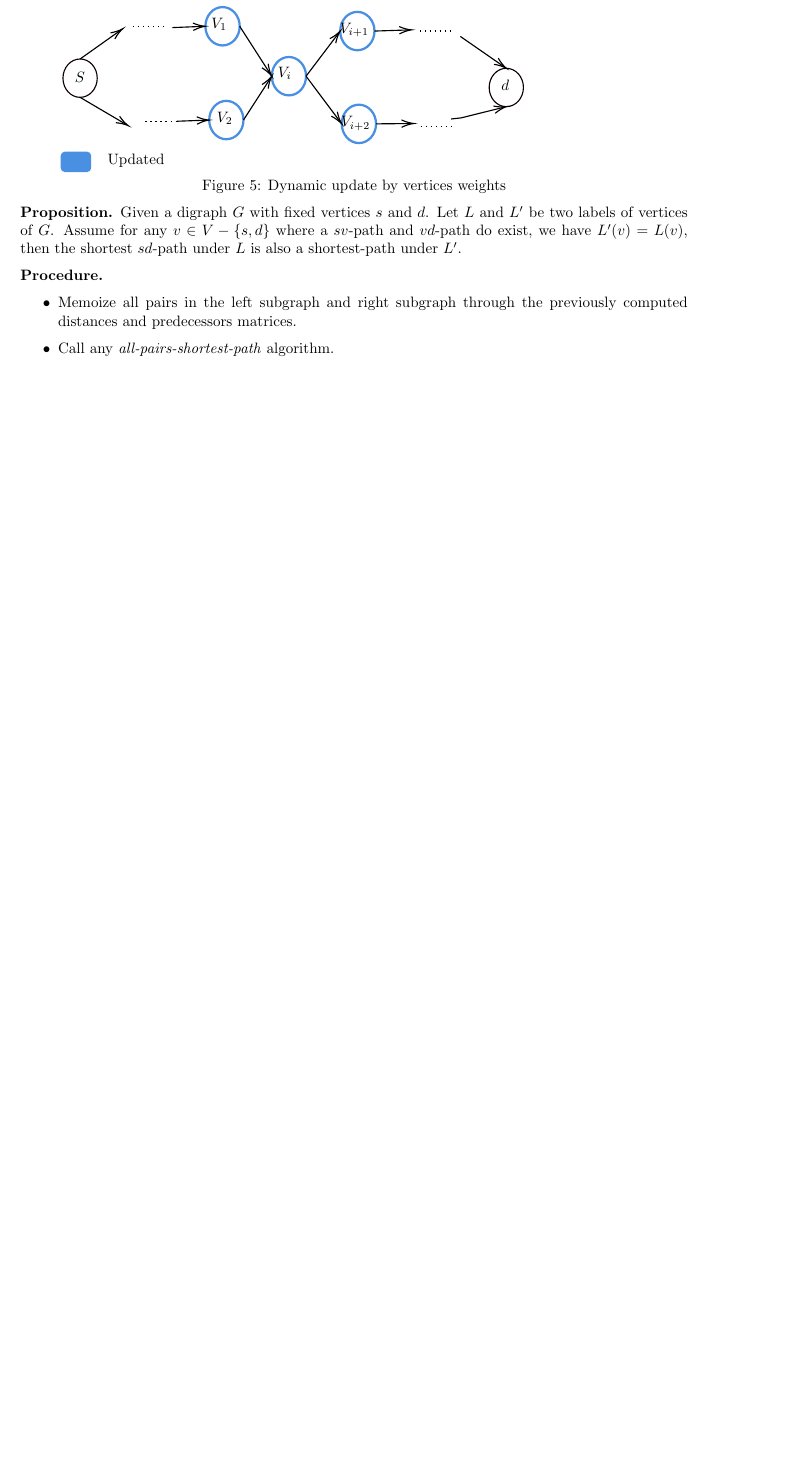
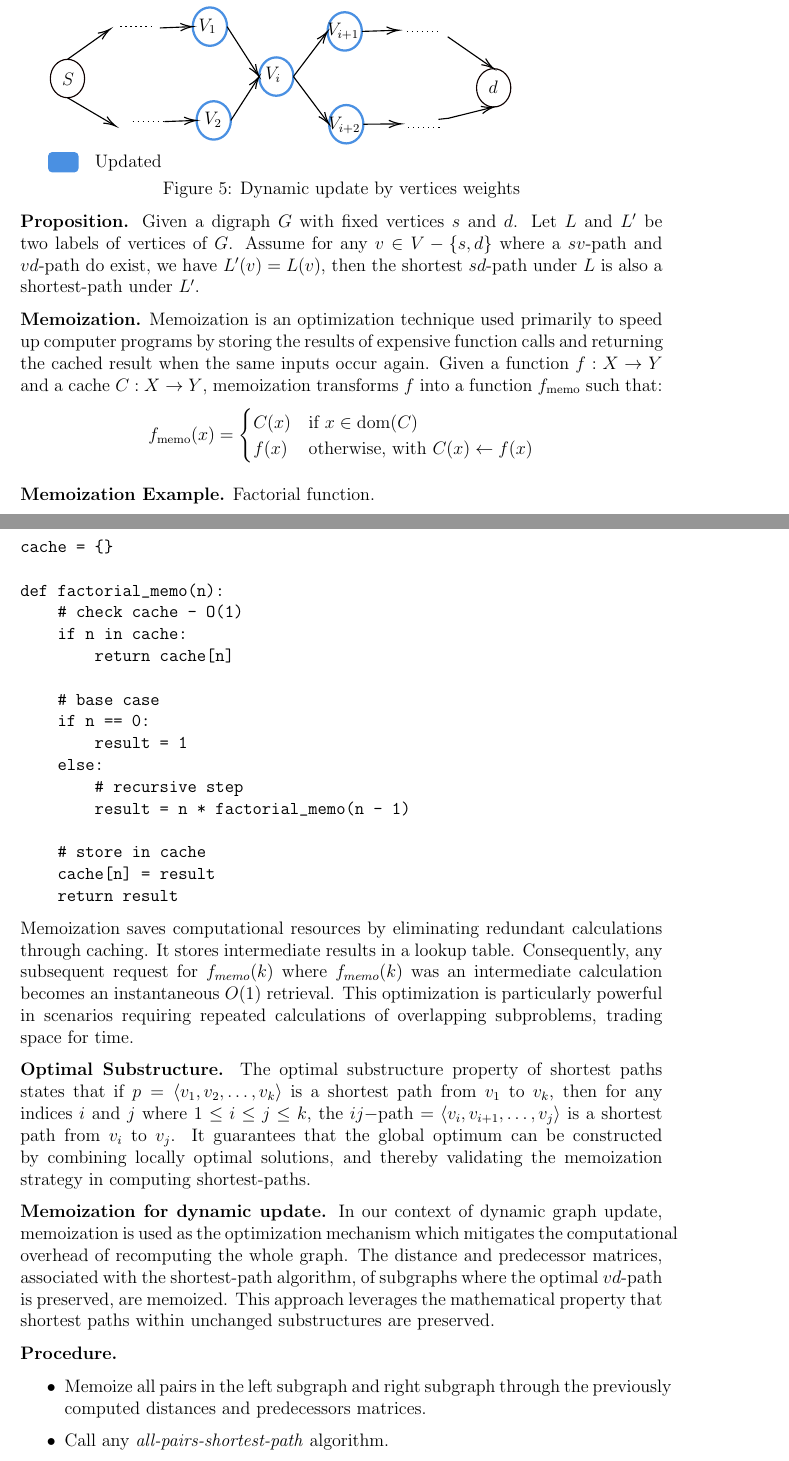
Before and after one commit to mostafatouny/uncertainty-paper, a LaTeX paper (main.tex, which reads section/algorithm.tex): part of page 12 of 21 before the commit and two parts of pages 14 and 15 of 25 after it, the two joined at a grey line, cut so that both start at the same text, the shorter picture padded with empty space. Compiled offline with pdfLaTeX.

Commit message:
Sun May  3 02:59:10 PM EEST 2026

```diff
--- a/main.tex
+++ b/main.tex
@@ -1,5 +1,5 @@
-% \documentclass[12pt, a4paper]{article}
-\documentclass[draft]{article}
+\documentclass[12pt, a4paper]{article}
+% \documentclass[draft]{article}
 
 % packages and setup
 \usepackage{myStyle}
--- a/section/algorithm.tex
+++ b/section/algorithm.tex
@@ -178,6 +178,42 @@ Induction step. Assume the statement is true for $k \geq 0$. By hypothesis we ha
 
 %\textit{Proof.} Let $\Delta = ((L'(s) - L(s) + (L'(d) - L(d))$ be the net weight change of vertices $s$ and $d$. Then for any path $p_i$, its new weight is $L'(p_i) = L(p_i) + \Delta$. It follows a minimal-weight path $p_k$ is preserved. Indeed, if we have real numbers $a_1, a_2, \dots, a_k$ with minimum $a_k$, then $(a_k + \Delta)$ would be a minimum of $(a_1 + \Delta), \dots, (a_k + \Delta)$.
 
+\textbf{Memoization.} Memoization is an optimization technique used primarily to speed up computer programs by storing the results of expensive function calls and returning the cached result when the same inputs occur again. Given a function $f: X \to Y$ and a cache $C: X \to Y$, memoization transforms $f$ into a function $f_{\text{memo}}$ such that:
+\begin{align*}
+  f_{\text{memo}}(x) =
+  \begin{cases}
+  C(x) & \text{if } x \in \text{dom}(C) \\
+  f(x) & \text{otherwise, with } C(x) \leftarrow f(x)
+  \end{cases}
+\end{align*}
+
+\textbf{Memoization Example.} Factorial function.
+\begin{verbatim}
+cache = {}
+
+def factorial_memo(n):
+    # check cache - O(1)
+    if n in cache:
+        return cache[n]
+
+    # base case
+    if n == 0:
+        result = 1
+    else:
+        # recursive step
+        result = n * factorial_memo(n - 1)
+
+    # store in cache
+    cache[n] = result
+    return result
+\end{verbatim}
+
+Memoization saves computational resources by eliminating redundant calculations through caching. It stores intermediate results in a lookup table. Consequently, any subsequent request for $f_{memo}(k)$ where $f_{memo}(k)$ was an intermediate calculation becomes an instantaneous $O(1)$ retrieval. This optimization is particularly powerful in scenarios requiring repeated calculations of overlapping subproblems, trading space for time.
+
+\textbf{Optimal Substructure.} The optimal substructure property of shortest paths states that if $p = \langle v_1, v_2, \dots, v_k \rangle$ is a shortest path from $v_1$ to $v_k$, then for any indices $i$ and $j$ where $1 \le i \le j \le k$, the $ij-$path $= \langle v_i, v_{i+1}, \dots, v_j \rangle$ is a shortest path from $v_i$ to $v_j$. It guarantees that the global optimum can be constructed by combining locally optimal solutions, and thereby validating the memoization strategy in computing shortest-paths.
+
+\textbf{Memoization for dynamic update.} In our context of dynamic graph update, memoization is used as the optimization mechanism which mitigates the computational overhead of recomputing the whole graph. The distance and predecessor matrices, associated with the shortest-path algorithm, of subgraphs where the optimal $vd$-path is preserved, are memoized. This approach leverages the mathematical property that shortest paths within unchanged substructures are preserved.
+
 \textbf{Procedure.}
 \begin{itemize}
     \item Memoize all pairs in the left subgraph and right subgraph through the previously computed distances and predecessors matrices.
```
Also changed, not shown: section/algorithm.tex (2 more changed lines), 1 other file.
